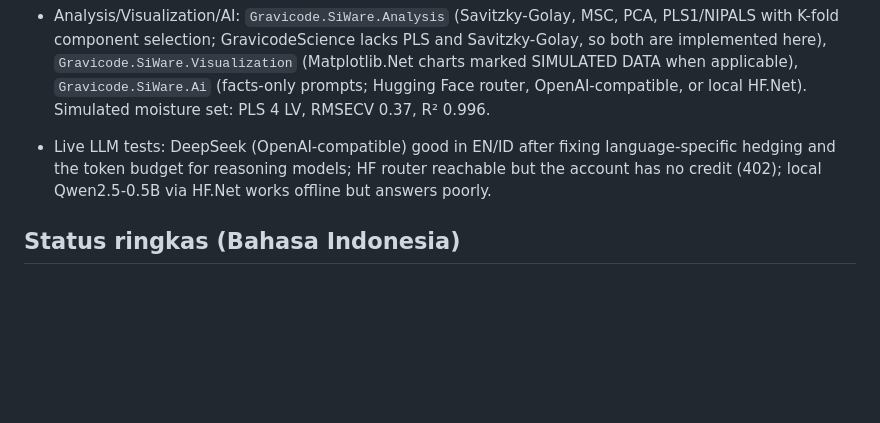
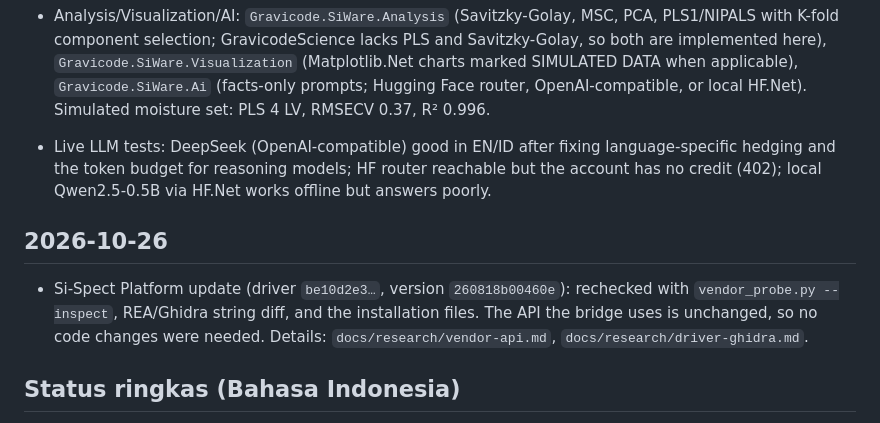
Before and after one commit to DotNetVibeCoderz/Vibe_SDK, a Markdown page: SiWare.Net/Progress.md, the part around the change. Drawn GitHub-style; blank space fills up the shorter version.

Commit message:
Verifikasi kompatibilitas pembaruan Si-Spect 2026-10-26
Driver pyDriver.pyd baru (versi 260818b00460e) diperiksa lewat introspeksi
binding, diff string Ghidra, dan berkas instalasi. API yang dipakai
jembatan tidak berubah, jadi tidak perlu perubahan kode.

Co-Authored-By: Claude Opus 5.5 <noreply@anthropic.com>

```diff
--- a/SiWare.Net/Progress.md
+++ b/SiWare.Net/Progress.md
@@ -24,6 +24,10 @@
 - Analysis/Visualization/AI: `Gravicode.SiWare.Analysis` (Savitzky-Golay, MSC, PCA, PLS1/NIPALS with K-fold component selection; GravicodeScience lacks PLS and Savitzky-Golay, so both are implemented here), `Gravicode.SiWare.Visualization` (Matplotlib.Net charts marked SIMULATED DATA when applicable), `Gravicode.SiWare.Ai` (facts-only prompts; Hugging Face router, OpenAI-compatible, or local HF.Net). Simulated moisture set: PLS 4 LV, RMSECV 0.37, R² 0.996.
 - Live LLM tests: DeepSeek (OpenAI-compatible) good in EN/ID after fixing language-specific hedging and the token budget for reasoning models; HF router reachable but the account has no credit (402); local Qwen2.5-0.5B via HF.Net works offline but answers poorly.
 
+## 2026-10-26
+
+- Si-Spect Platform update (driver `be10d2e3…`, version `260818b00460e`): rechecked with `vendor_probe.py --inspect`, REA/Ghidra string diff, and the installation files. The API the bridge uses is unchanged, so no code changes were needed. Details: `docs/research/vendor-api.md`, `docs/research/driver-ghidra.md`.
+
 ## Status ringkas (Bahasa Indonesia)
 
 SDK, DSP Rust, CLI, Workbench, pengujian, paket NuGet lokal, dan dokumentasi dwibahasa sudah selesai dan sudah ditinjau. Integrasi GravicodeScience, Visual.Net, dan HF.Net juga selesai (analisis PCA/PLS, grafik, insight AI). Analisis driver dengan Ghidra juga selesai (satuan scan time = detik, tanpa dark, transport jaringan USB; arti `mode` belum diketahui). Yang tersisa: validasi dengan sensor Si-Ware fisik, lalu workflow CI publikasi NuGet.
```
Also changed, not shown: 2 other files.
